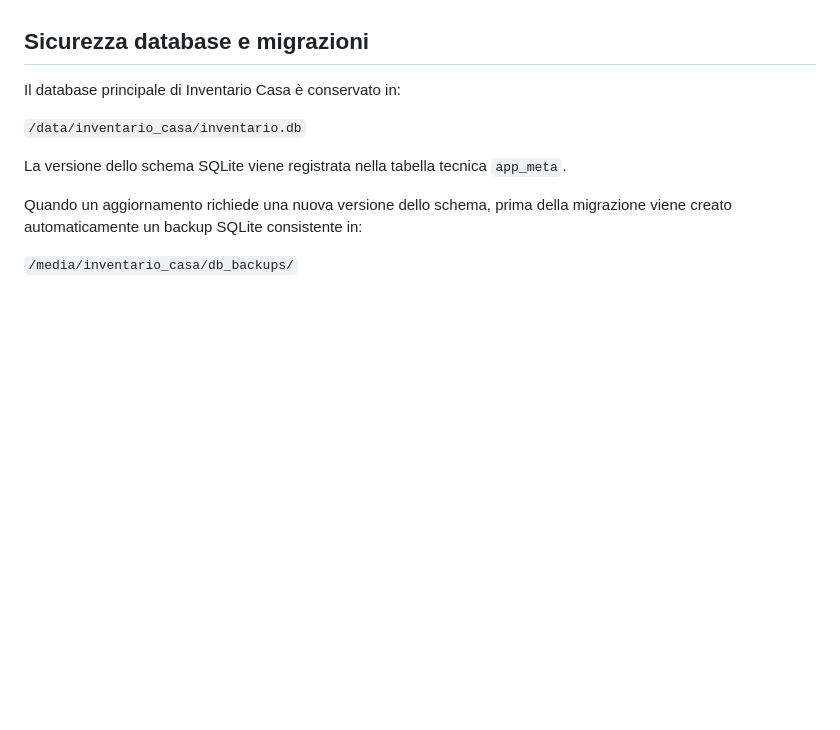
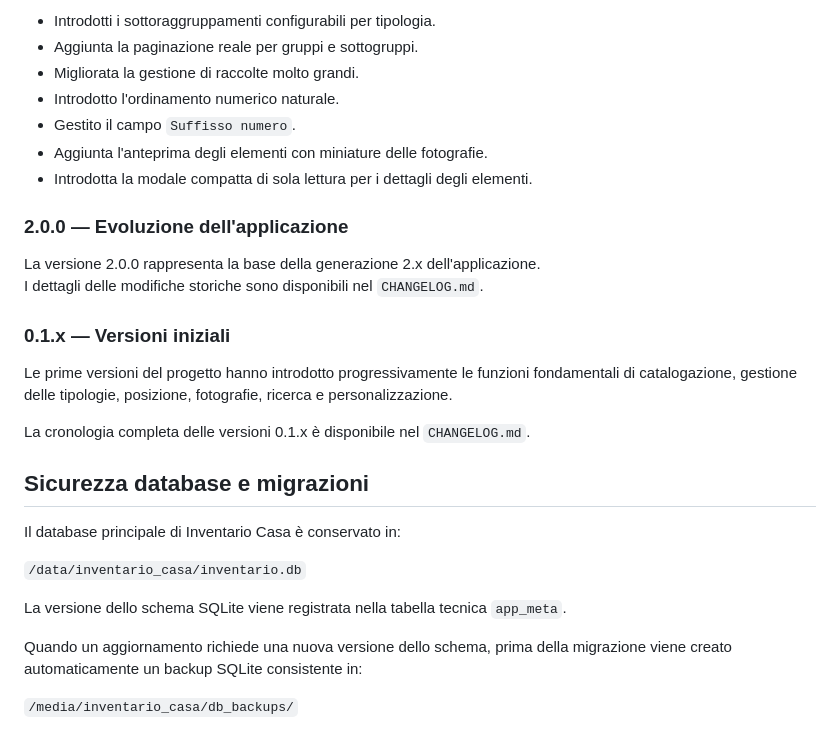
Before and after one commit to gimalugi/inventario-casa, a Markdown page: inventario_casa/DOCS.md, the part around one of its changes. Drawn GitHub-style; blank space fills up the shorter version.

```diff
--- a/inventario_casa/DOCS.md
+++ b/inventario_casa/DOCS.md
@@ -125,3 +179,21 @@ Questa versione introduce:
+- Introdotti i sottoraggruppamenti configurabili per tipologia.
+- Aggiunta la paginazione reale per gruppi e sottogruppi.
+- Migliorata la gestione di raccolte molto grandi.
+- Introdotto l'ordinamento numerico naturale.
+- Gestito il campo `Suffisso numero`.
+- Aggiunta l'anteprima degli elementi con miniature delle fotografie.
+- Introdotta la modale compatta di sola lettura per i dettagli degli elementi.
+
+### 2.0.0 — Evoluzione dell'applicazione
+
+La versione 2.0.0 rappresenta la base della generazione 2.x dell'applicazione.
+I dettagli delle modifiche storiche sono disponibili nel `CHANGELOG.md`.
+
+### 0.1.x — Versioni iniziali
+
+Le prime versioni del progetto hanno introdotto progressivamente le funzioni fondamentali di catalogazione, gestione delle tipologie, posizione, fotografie, ricerca e personalizzazione.
+
+La cronologia completa delle versioni 0.1.x è disponibile nel `CHANGELOG.md`.
 
 ## Sicurezza database e migrazioni
 
```
Also changed, not shown: other parts of inventario_casa/DOCS.md (+61 -7 lines).
